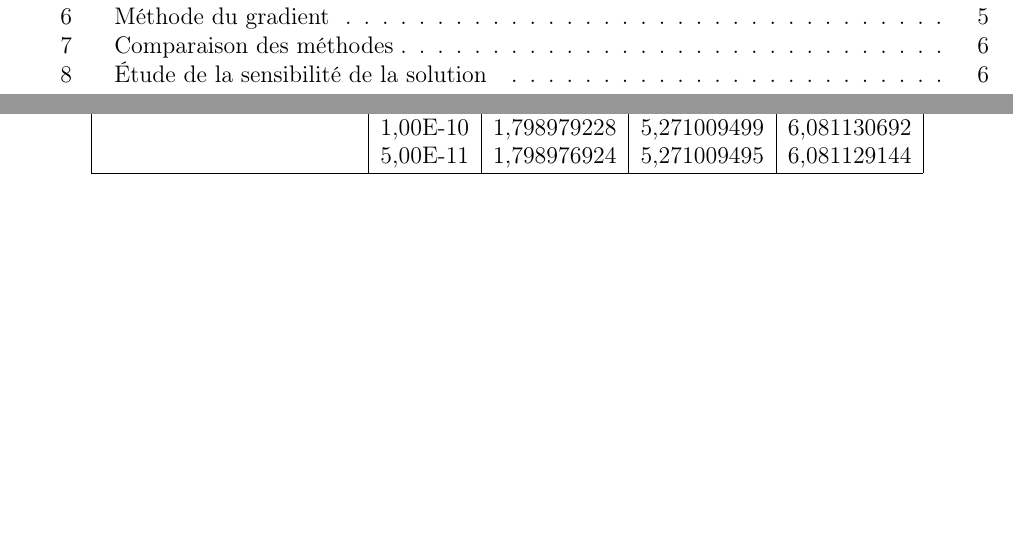
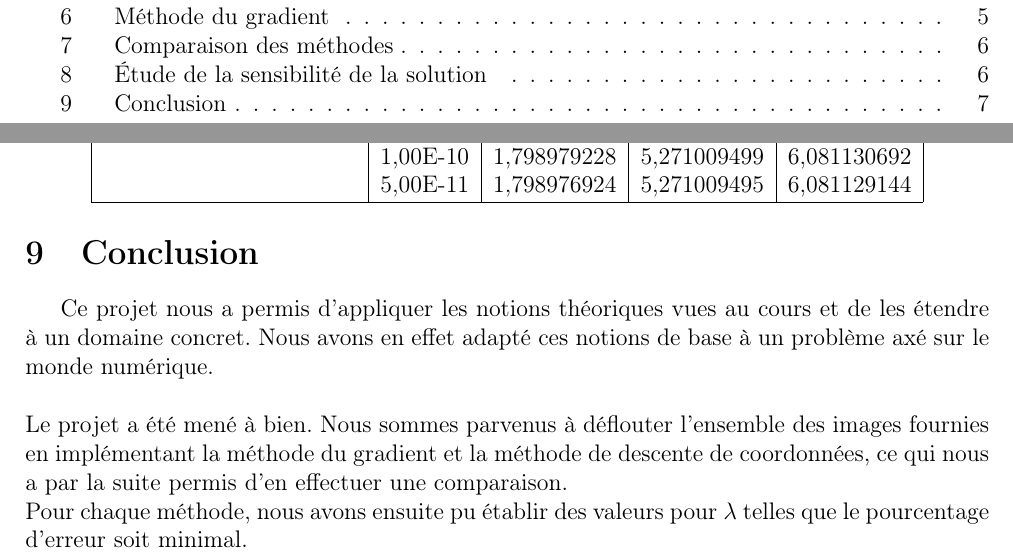
Before and after one commit to Zagrael/Projet_ONL, a LaTeX document (Rapport/Rapport_final.tex): two parts of pages 2 and 8 of 8, joined at a grey line, cut so that both start at the same text, the shorter picture padded with empty space. Compiled offline with pdfLaTeX.

Commit message:
Conclusion

```diff
--- a/Rapport/Rapport_final.tex
+++ b/Rapport/Rapport_final.tex
@@ -318,6 +318,9 @@ L'erreur de la dernière image diminue également progressivement jusqu'à se st
 
 \end{tabular}
 \end{center}
-
+\section {Conclusion}
+Ce projet nous a permis d'appliquer les notions théoriques vues au cours et de les étendre à un domaine concret. Nous avons en effet adapté ces notions de base à un problème axé sur le monde numérique.\\
+\\Le projet a été mené à bien. Nous sommes parvenus à déflouter l'ensemble des images fournies en implémentant la méthode du gradient et la méthode de descente de coordonnées, ce qui nous a par la suite permis d'en effectuer une comparaison.\\
+Pour chaque méthode, nous avons ensuite pu établir des valeurs pour $\lambda$ telles que le pourcentage d'erreur soit minimal.
 
 \end{document}
```
Also changed, not shown: Rapport/Rapport_final.pdf, 4 other files.
